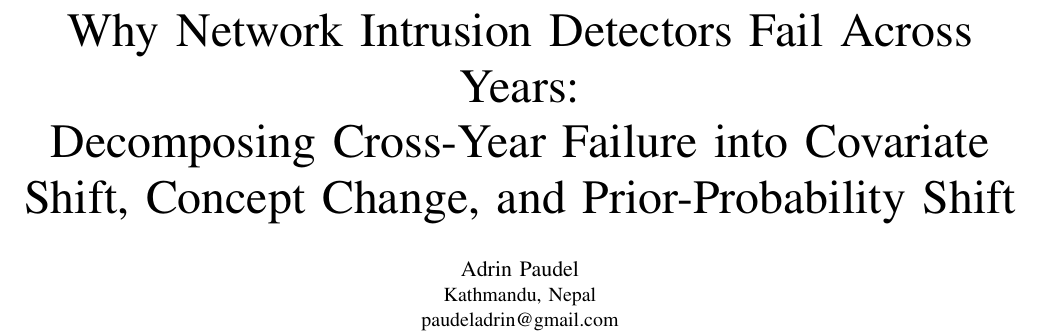
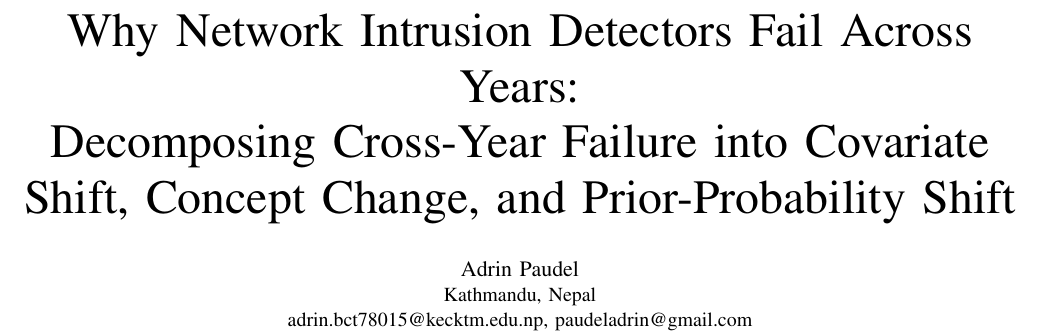
Before and after one commit to AdrinPaudel/Why-Network-Intrusion-Detectors-Fail-Across-Years, a LaTeX paper (paper.tex): part of page 1 of 10, cut so that both start at the same text. Compiled offline with pdfLaTeX.

Commit message:
added student email as well

```diff
--- a/paper.tex
+++ b/paper.tex
@@ -17,7 +17,7 @@ and Prior-Probability Shift}
 
 \author{\IEEEauthorblockN{Adrin Paudel}
 \IEEEauthorblockA{Kathmandu, Nepal\\
-paudeladrin@gmail.com}}
+adrin.bct78015@kecktm.edu.np, paudeladrin@gmail.com}}
 
 \maketitle
 \begin{abstract}
```
Also changed, not shown: paper.pdf, 1 other file.
